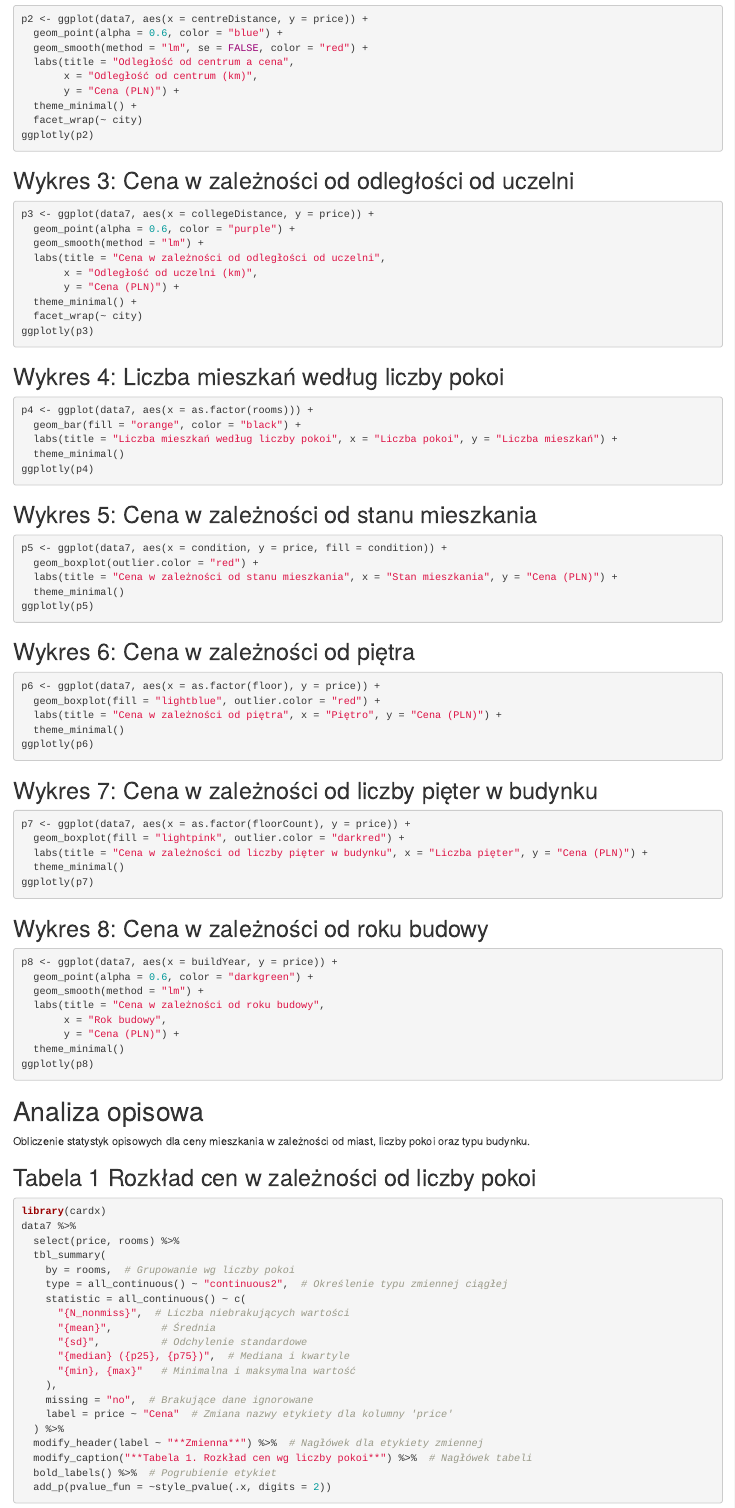
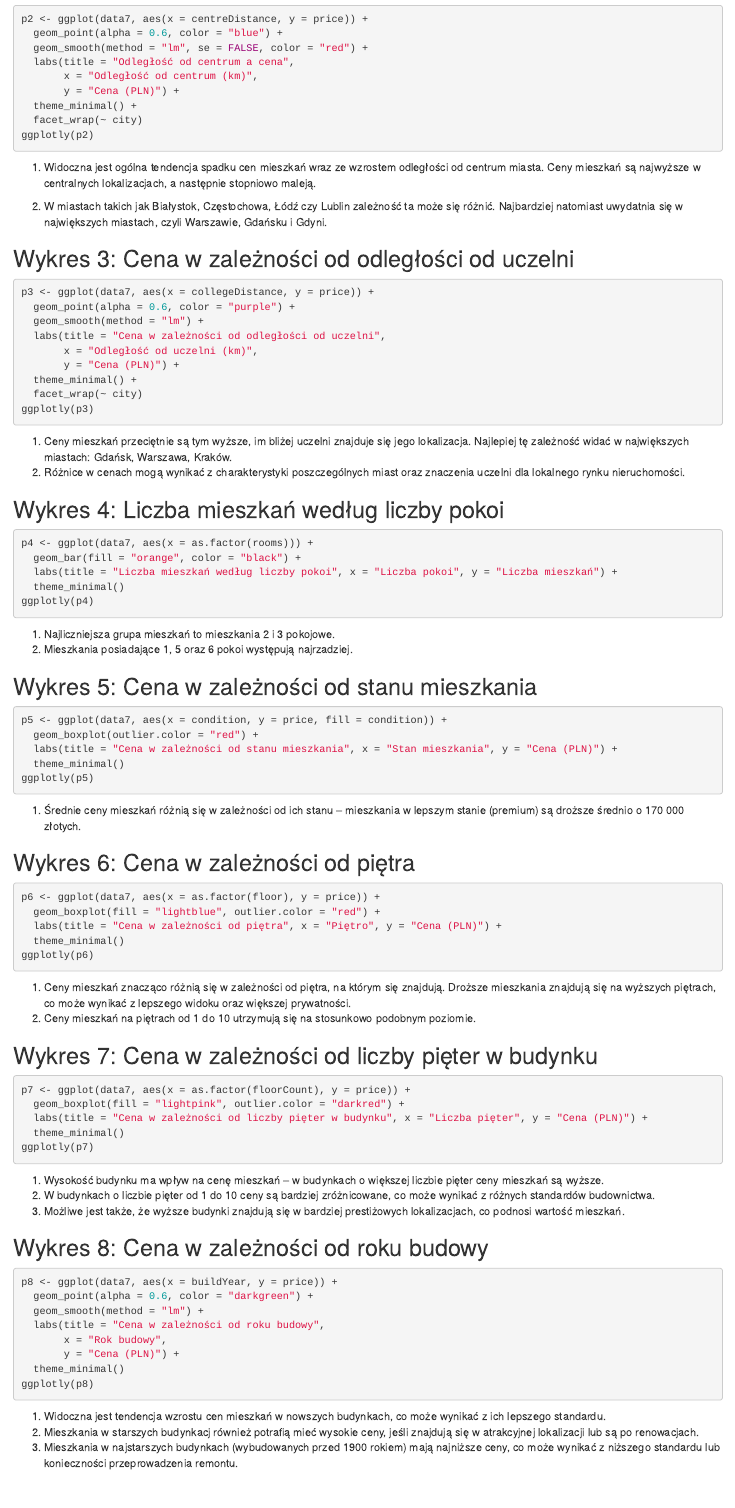
Before and after one commit to NataliaCebulska/Nieruchomosci_w_Polsce, an R Markdown document (ProjektR.Rmd): the page in a window 1100 px wide, from 6750 px down. Rendered offline with R 4.5, knitr and Pandoc, with nearby package versions; the code chunks are not run, so their results and figures are left out.

Commit message:
Dodanie opisu wykresów, małe modyfikacje w kodzie.

````diff
--- a/ProjektR.Rmd
+++ b/ProjektR.Rmd
@@ -422,6 +422,11 @@ p2 <- ggplot(data7, aes(x = centreDistance, y = price)) +
   facet_wrap(~ city)
 ggplotly(p2)
 ```
+
+1.  Widoczna jest ogólna tendencja spadku cen mieszkań wraz ze wzrostem odległości od centrum miasta.
+    Ceny mieszkań są najwyższe w centralnych lokalizacjach, a następnie stopniowo maleją.
+
+2.  W miastach takich jak Białystok, Częstochowa, Łódź czy Lublin zależność ta może się różnić. Najbardziej            natomiast uwydatnia się w największych miastach, czyli Warszawie, Gdańsku i Gdyni.
 
 ## Wykres 3: Cena w zależności od odległości od uczelni
 
@@ -437,6 +442,9 @@ p3 <- ggplot(data7, aes(x = collegeDistance, y = price)) +
 ggplotly(p3)
 ```
 
+1.  Ceny mieszkań przeciętnie są tym wyższe, im bliżej uczelni znajduje się jego lokalizacja. Najlepiej tę             zależność widać w największych miastach: Gdańsk, Warszawa, Kraków.
+2.  Różnice w cenach mogą wynikać z charakterystyki poszczególnych miast oraz znaczenia uczelni dla lokalnego rynku     nieruchomości.
+
 ## Wykres 4: Liczba mieszkań według liczby pokoi
 
 ```{r}
@@ -446,6 +454,9 @@ p4 <- ggplot(data7, aes(x = as.factor(rooms))) +
   theme_minimal()
 ggplotly(p4)
 ```
+
+1.  Najliczniejsza grupa mieszkań to mieszkania 2 i 3 pokojowe.
+2.  Mieszkania posiadające 1, 5 oraz 6 pokoi występują najrzadziej.
 
 ## Wykres 5: Cena w zależności od stanu mieszkania
 
@@ -457,6 +468,8 @@ p5 <- ggplot(data7, aes(x = condition, y = price, fill = condition)) +
 ggplotly(p5)
 ```
 
+1.  Średnie ceny mieszkań różnią się w zależności od ich stanu – mieszkania w lepszym stanie (premium) są droższe      średnio o 170 000 złotych.
+
 ## Wykres 6: Cena w zależności od piętra
 
 ```{r}
@@ -467,6 +480,10 @@ p6 <- ggplot(data7, aes(x = as.factor(floor), y = price)) +
 ggplotly(p6)
 ```
 
+1.  Ceny mieszkań znacząco różnią się w zależności od piętra, na którym się znajdują.
+    Droższe mieszkania znajdują się na wyższych piętrach, co może wynikać z lepszego widoku oraz większej              prywatności.
+2.  Ceny mieszkań na piętrach od 1 do 10 utrzymują się na stosunkowo podobnym poziomie.
+
 ## Wykres 7: Cena w zależności od liczby pięter w budynku
 
 ```{r warning=FALSE}
@@ -476,6 +493,10 @@ p7 <- ggplot(data7, aes(x = as.factor(floorCount), y = price)) +
   theme_minimal()
 ggplotly(p7)
 ```
+
+  1.  Wysokość budynku ma wpływ na cenę mieszkań – w budynkach o większej liczbie pięter ceny mieszkań są wyższe.
+  2.  W budynkach o liczbie pięter od 1 do 10 ceny są bardziej zróżnicowane, co może wynikać z różnych standardów        budownictwa.
+  3.  Możliwe jest także, że wyższe budynki znajdują się w bardziej prestiżowych lokalizacjach, co podnosi wartość       mieszkań.
 
 ## Wykres 8: Cena w zależności od roku budowy
 
@@ -489,6 +510,10 @@ p8 <- ggplot(data7, aes(x = buildYear, y = price)) +
   theme_minimal()
 ggplotly(p8)
 ```
+
+  1.  Widoczna jest tendencja wzrostu cen mieszkań w nowszych budynkach, co może wynikać z ich lepszego standardu.
+  2.  Mieszkania w starszych budynkacj również potrafią mieć wysokie ceny, jeśli znajdują się w atrakcyjnej              lokalizacji lub są po renowacjach.
+  3.  Mieszkania w najstarszych budynkach (wybudowanych przed 1900 rokiem) mają najniższe ceny, co może wynikać z        niższego standardu lub konieczności przeprowadzenia remontu.
 
 # Analiza opisowa
 
````
Also changed, not shown: plik 1.R (+1 -4 lines), ProjektR.Rmd (4 more changed lines).
